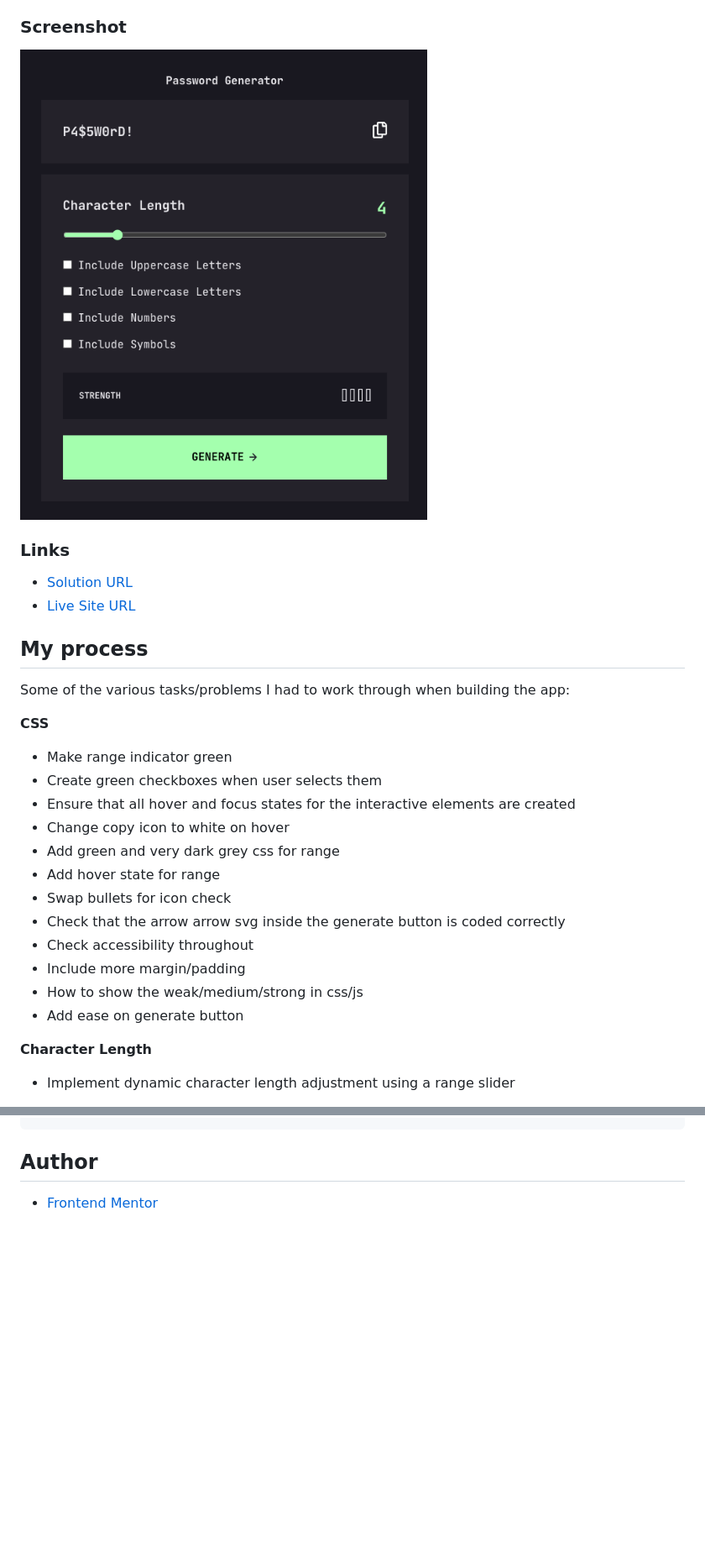
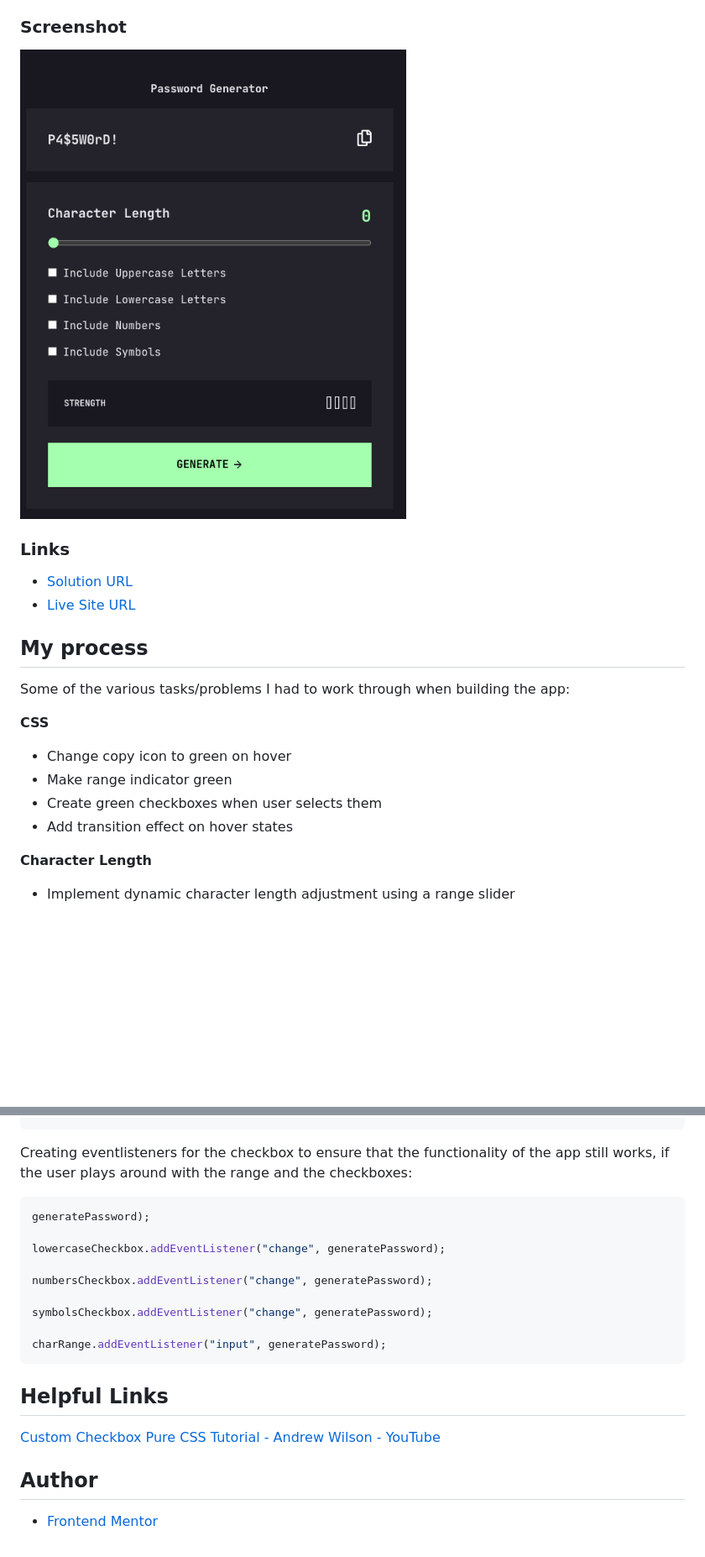
Before and after one commit to codercreative/password-generator-app, a Markdown page: README.md, 2 parts joined by grey strips. Shown: that part at 84% size. GitHub-like rendering; pictures changed too: assets/images/screenshot.png; blank space fills up the shorter version.

Commit message:
finalize checkmarks and app

````diff
--- a/README.md
+++ b/README.md
@@ -40,18 +41,10 @@ Some of the various tasks/problems I had to work through when building the app:
 
 **CSS**
 
+- Change copy icon to green on hover
 - Make range indicator green
 - Create green checkboxes when user selects them
-- Ensure that all hover and focus states for the interactive elements are created
-- Change copy icon to white on hover
-- Add green and very dark grey css for range
-- Add hover state for range
-- Swap bullets for icon check
-- Check that the arrow arrow svg inside the generate button is coded correctly
-- Check accessibility throughout
-- Include more margin/padding
-- How to show the weak/medium/strong in css/js
-- Add ease on generate button
+- Add transition effect on hover states
 
 **Character Length**
 
@@ -179,3 +250,21 @@ function copyPassword() {
+Creating eventlisteners for the checkbox to ensure that the functionality of the app still works, if the user plays around with the range and the checkboxes:
+
+```js
+generatePassword);
+
+lowercaseCheckbox.addEventListener("change", generatePassword);
+
+numbersCheckbox.addEventListener("change", generatePassword);
+
+symbolsCheckbox.addEventListener("change", generatePassword);
+
+charRange.addEventListener("input", generatePassword);
+```
+
+## Helpful Links
+
+[Custom Checkbox Pure CSS Tutorial - Andrew Wilson - YouTube](https://www.youtube.com/watch?v=NfW_5Y1RZQ4)
+
 ## Author
 
 - [Frontend Mentor](https://www.frontendmentor.io/profile/codercreative)
````
Also changed, not shown: other parts of README.md (+80 -1 lines), 3 other files.
